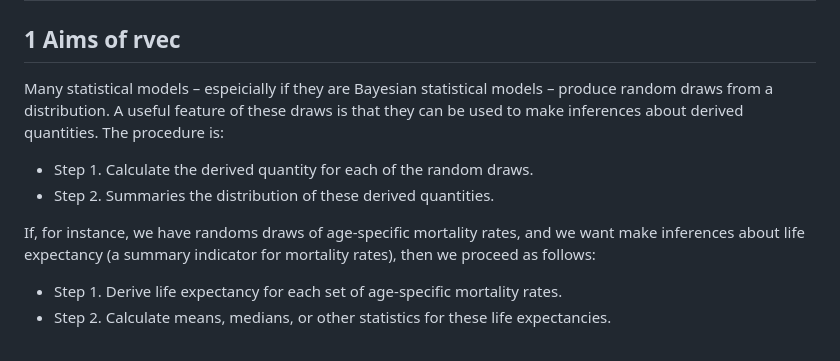
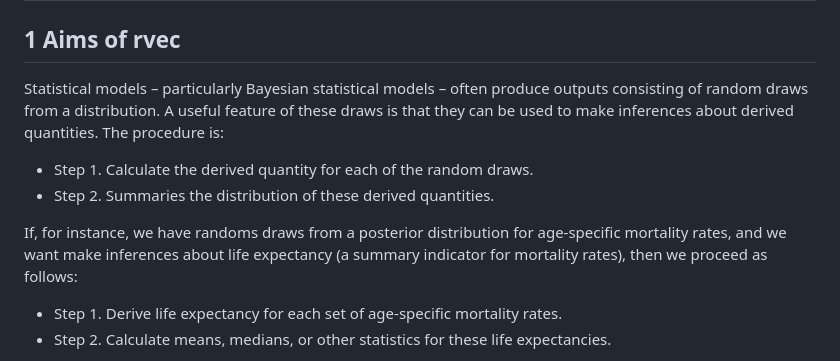
Before and after one commit to bayesiandemography/rvec, a Markdown page: articles/vig1_overview.md, the part around the change. GitHub-like rendering.

```diff
--- a/articles/vig1_overview.md
+++ b/articles/vig1_overview.md
@@ -2,17 +2,18 @@
 
 ## 1 Aims of **rvec**
 
-Many statistical models – espeicially if they are Bayesian statistical
-models – produce random draws from a distribution. A useful feature of
-these draws is that they can be used to make inferences about derived
-quantities. The procedure is:
+Statistical models – particularly Bayesian statistical models – often
+produce outputs consisting of random draws from a distribution. A useful
+feature of these draws is that they can be used to make inferences about
+derived quantities. The procedure is:
 
 - Step 1. Calculate the derived quantity for each of the random draws.
 - Step 2. Summaries the distribution of these derived quantities.
 
-If, for instance, we have randoms draws of age-specific mortality rates,
-and we want make inferences about life expectancy (a summary indicator
-for mortality rates), then we proceed as follows:
+If, for instance, we have randoms draws from a posterior distribution
+for age-specific mortality rates, and we want make inferences about life
+expectancy (a summary indicator for mortality rates), then we proceed as
+follows:
 
 - Step 1. Derive life expectancy for each set of age-specific mortality
   rates.
```
Also changed, not shown: index.md (+4 -3 lines), reference/figures/sticker/Dice.png (added), reference/figures/sticker/sticker.png (added), 6 other files.
